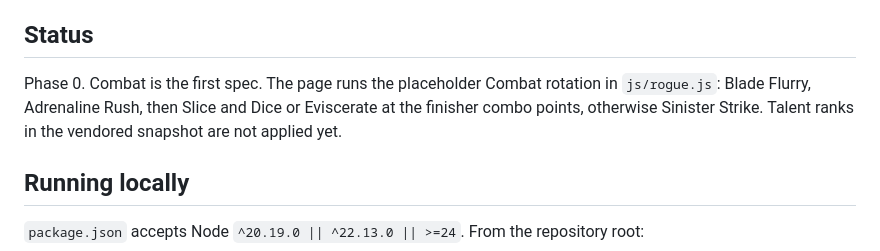
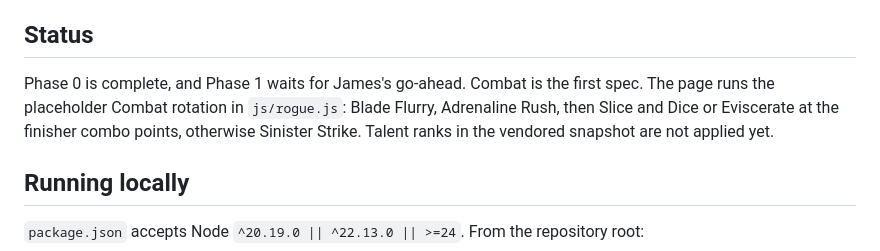
Before and after one commit to james-attree/wowf_dps_sim, a Markdown page: README.md, the part around the change. GitHub-like rendering.

```diff
--- a/README.md
+++ b/README.md
@@ -14,10 +14,11 @@ publishes `index.html`, `styles.css`, `js/`, `data/`, and `img/`.
 
 ## Status
 
-Phase 0. Combat is the first spec. The page runs the placeholder Combat
-rotation in `js/rogue.js`: Blade Flurry, Adrenaline Rush, then Slice and Dice
-or Eviscerate at the finisher combo points, otherwise Sinister Strike. Talent
-ranks in the vendored snapshot are not applied yet.
+Phase 0 is complete, and Phase 1 waits for James's go-ahead. Combat is the
+first spec. The page runs the placeholder Combat rotation in `js/rogue.js`:
+Blade Flurry, Adrenaline Rush, then Slice and Dice or Eviscerate at the
+finisher combo points, otherwise Sinister Strike. Talent ranks in the vendored
+snapshot are not applied yet.
 
 ## Running locally
 
```
Also changed, not shown: docs/roadmap.md (+7 -5 lines).
